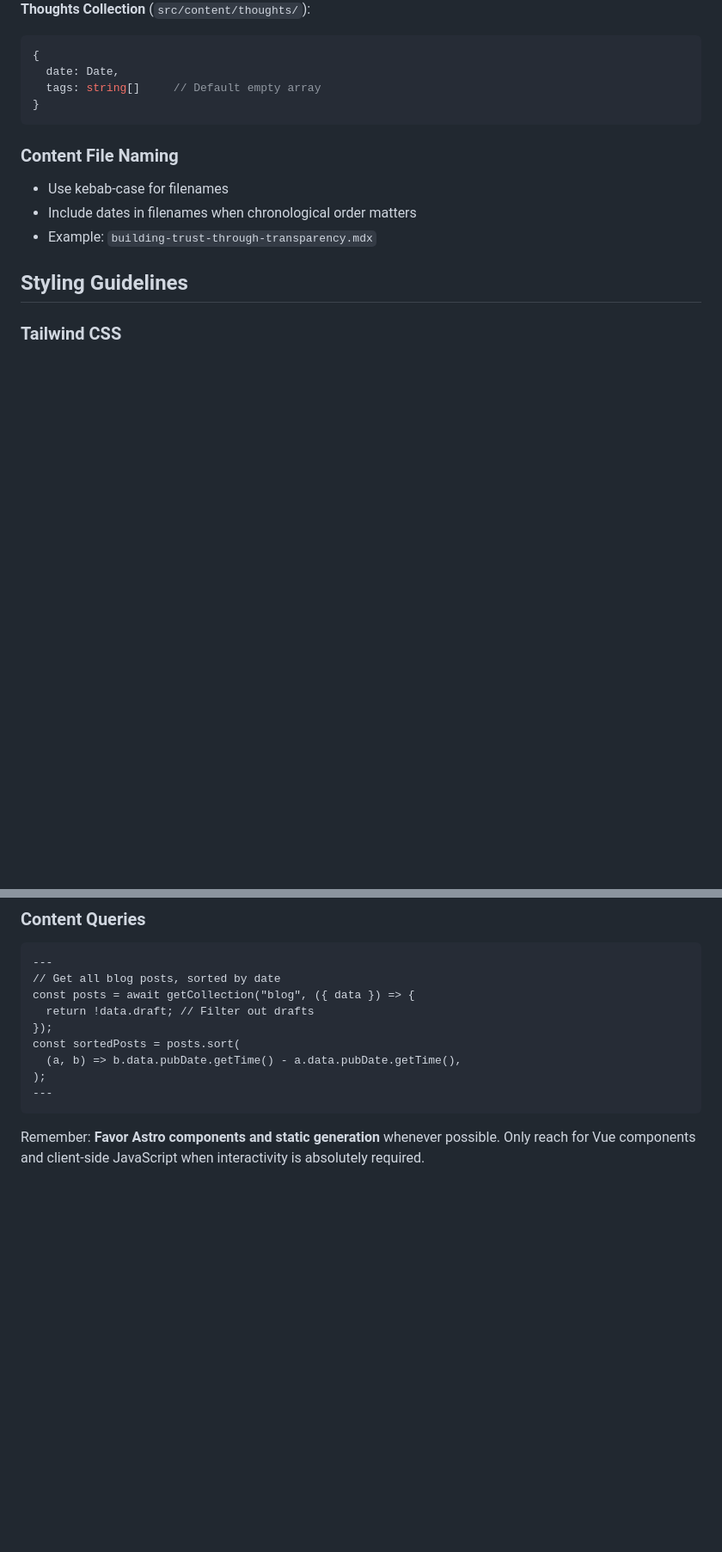
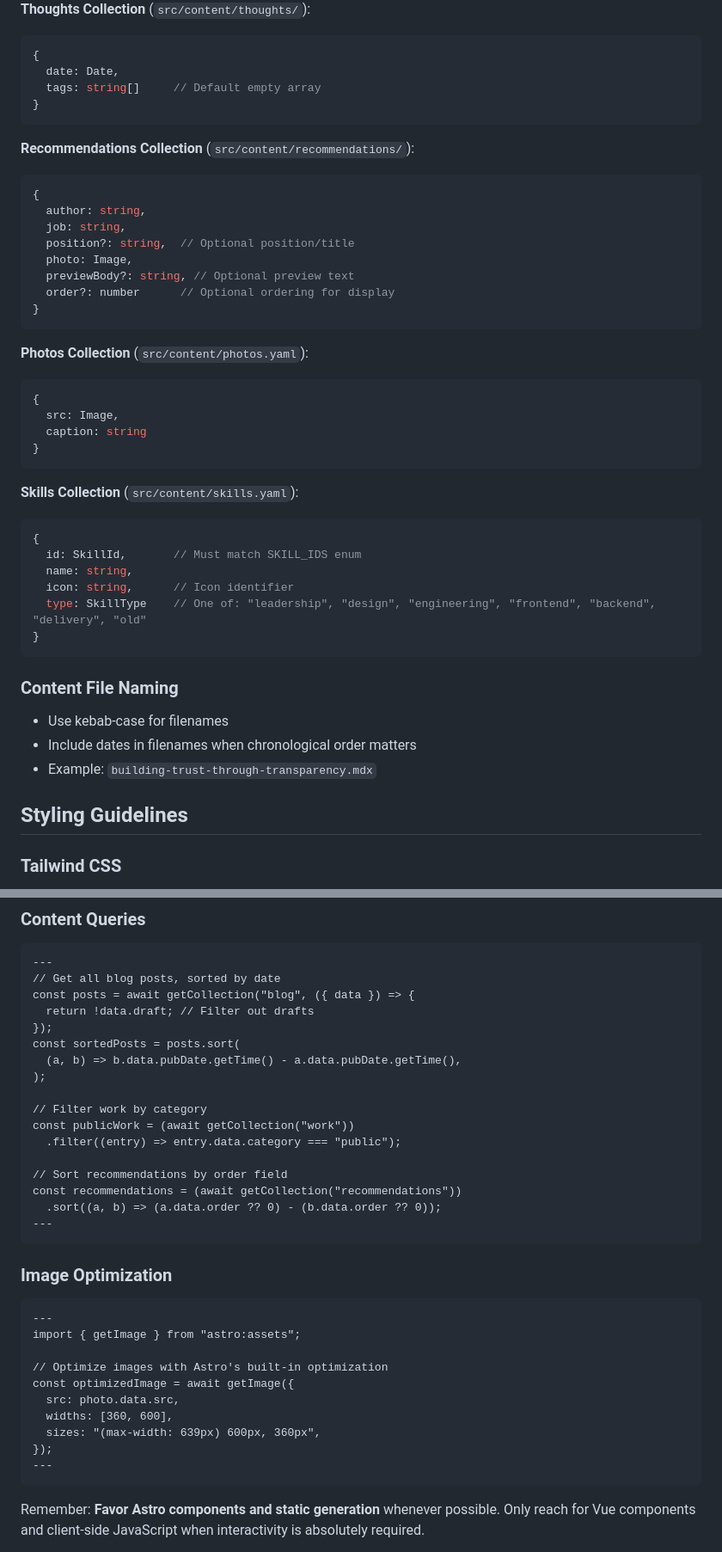
Before and after one commit to andymerskin/personal-site, a Markdown page: AGENTS.md, 2 parts joined by grey strips. Shown at 86% size. Drawn GitHub-style; blank space fills up the shorter version.

````diff
--- a/AGENTS.md
+++ b/AGENTS.md
@@ -105,6 +116,39 @@ src/layouts/
 {
   date: Date,
   tags: string[]     // Default empty array
+}
+```
+
+**Recommendations Collection** (`src/content/recommendations/`):
+
+```typescript
+{
+  author: string,
+  job: string,
+  position?: string,  // Optional position/title
+  photo: Image,
+  previewBody?: string, // Optional preview text
+  order?: number      // Optional ordering for display
+}
+```
+
+**Photos Collection** (`src/content/photos.yaml`):
+
+```typescript
+{
+  src: Image,
+  caption: string
+}
+```
+
+**Skills Collection** (`src/content/skills.yaml`):
+
+```typescript
+{
+  id: SkillId,       // Must match SKILL_IDS enum
+  name: string,
+  icon: string,      // Icon identifier
+  type: SkillType    // One of: "leadership", "design", "engineering", "frontend", "backend", "delivery", "old"
 }
 ```
 
@@ -246,6 +324,29 @@ const posts = await getCollection("blog", ({ data }) => {
 const sortedPosts = posts.sort(
   (a, b) => b.data.pubDate.getTime() - a.data.pubDate.getTime(),
 );
+
+// Filter work by category
+const publicWork = (await getCollection("work"))
+  .filter((entry) => entry.data.category === "public");
+
+// Sort recommendations by order field
+const recommendations = (await getCollection("recommendations"))
+  .sort((a, b) => (a.data.order ?? 0) - (b.data.order ?? 0));
+---
+```
+
+### Image Optimization
+
+```astro
+---
+import { getImage } from "astro:assets";
+
+// Optimize images with Astro's built-in optimization
+const optimizedImage = await getImage({
+  src: photo.data.src,
+  widths: [360, 600],
+  sizes: "(max-width: 639px) 600px, 360px",
+});
 ---
 ```
 
````
Also changed, not shown: other parts of AGENTS.md (+54 -9 lines).
